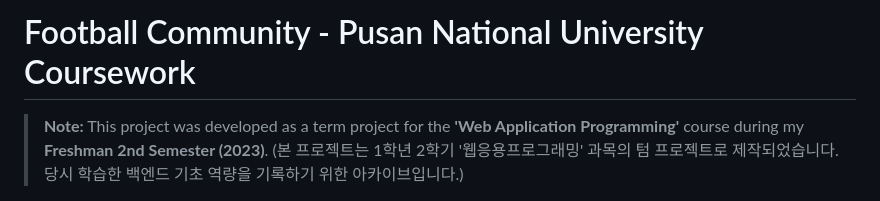
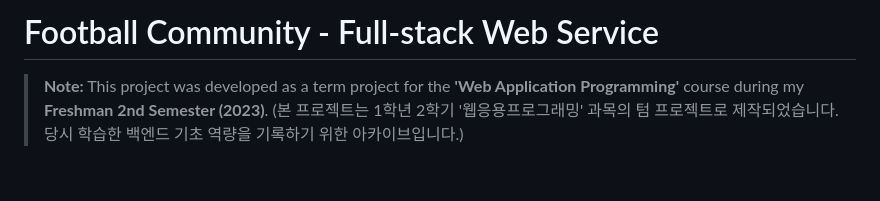
Before and after one commit to mseoky/football-community-web, a Markdown page: README.md, the part around the change. GitHub-like rendering; blank space fills up the shorter version.

Commit message:
Update project title in README.md

```diff
--- a/README.md
+++ b/README.md
@@ -1,4 +1,4 @@
-# Football Community - Pusan National University Coursework
+# Football Community - Full-stack Web Service
 
 > **Note:** This project was developed as a term project for the **'Web Application Programming'** course during my **Freshman 2nd Semester (2023)**.
 > (본 프로젝트는 1학년 2학기 '웹응용프로그래밍' 과목의 텀 프로젝트로 제작되었습니다. 당시 학습한 백엔드 기초 역량을 기록하기 위한 아카이브입니다.)
```
